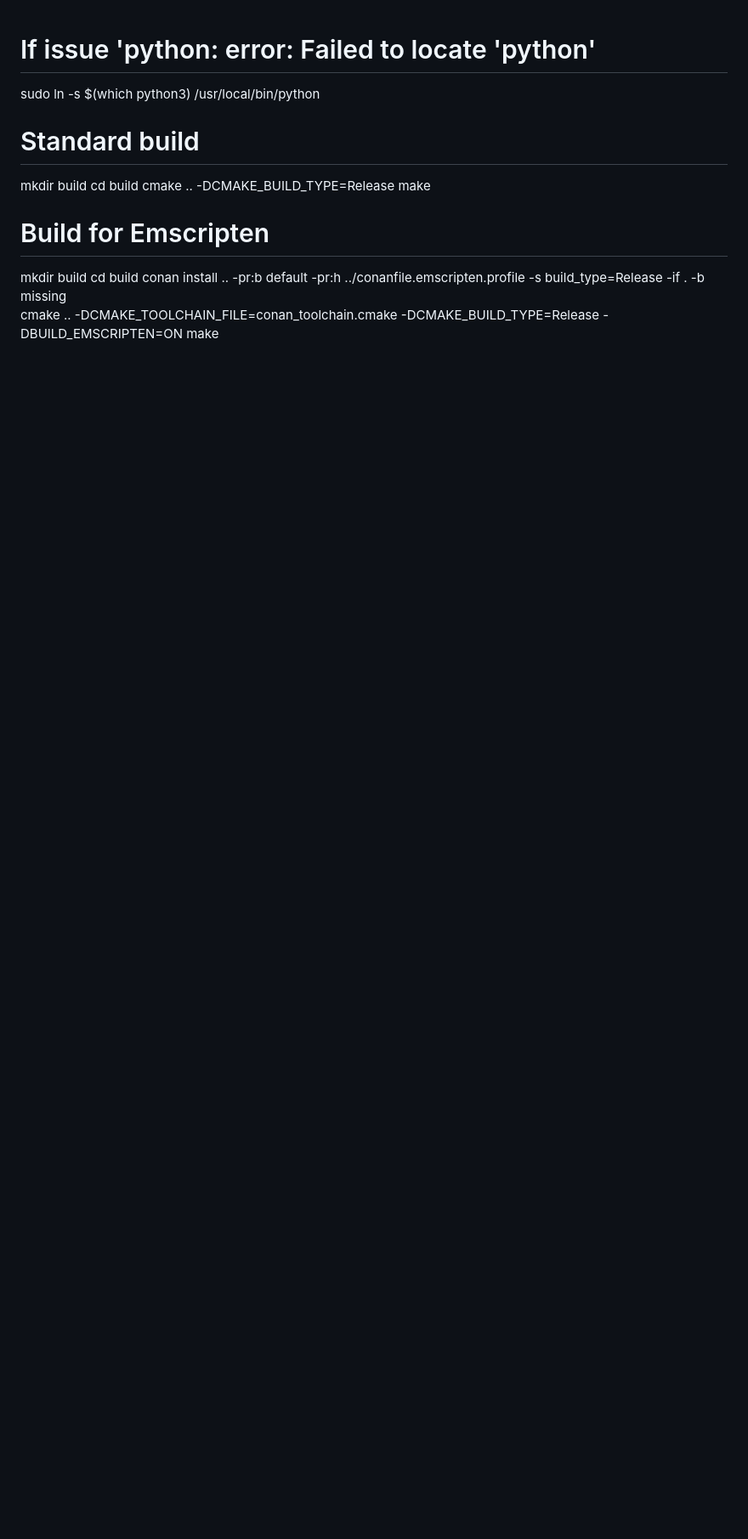
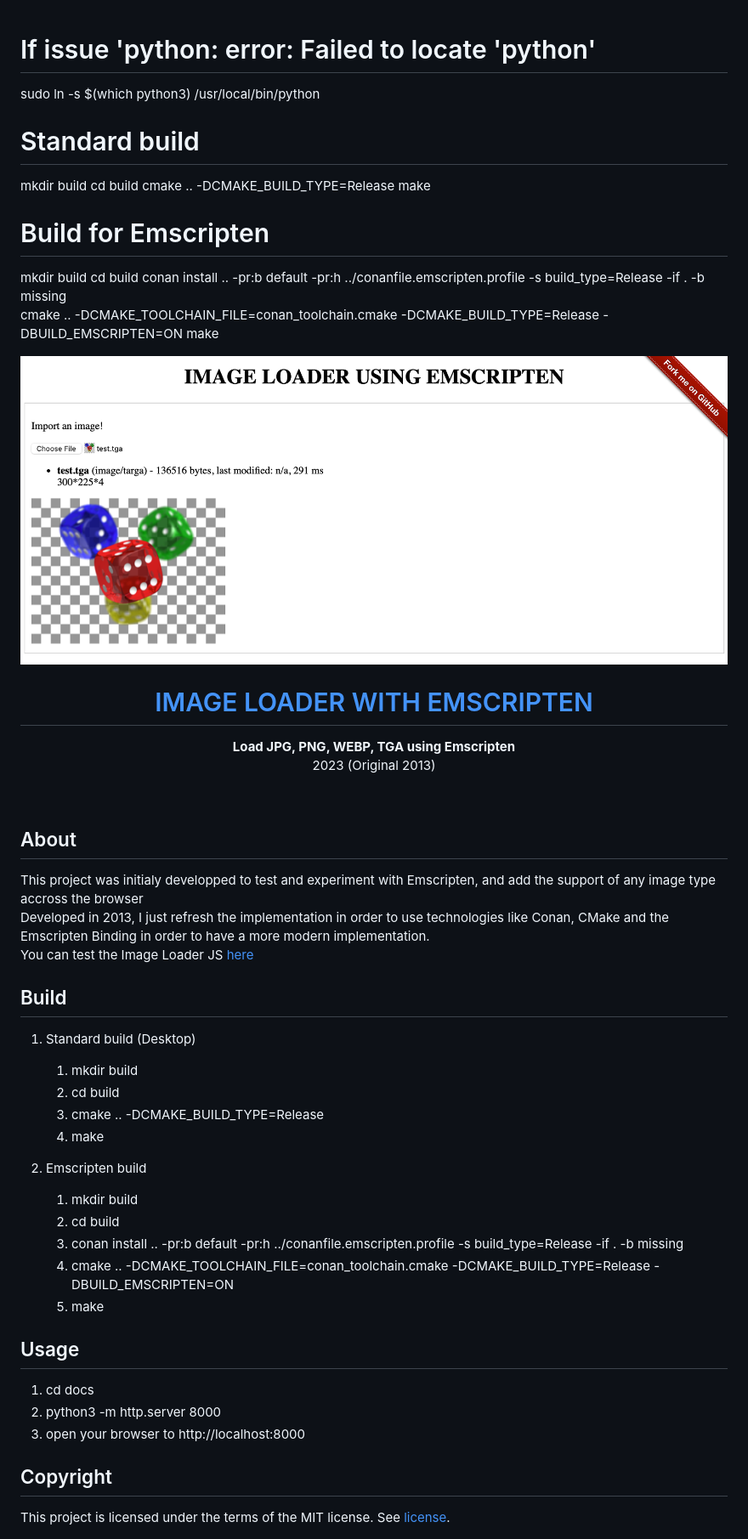
Before and after one commit to anthonyliot/imageloader, a Markdown page: README.md, the part around the change. Shown: that part at 85% size. Drawn GitHub-style; pictures changed too: assets/screenshot.png (added); blank space fills up the shorter version.

Commit message:
Update Readme
Signed-off-by: anthonyliot <anthony.liot@gmail.com>

```diff
--- a/README.md
+++ b/README.md
@@ -13,3 +13,42 @@ cd build
 conan install .. -pr:b default -pr:h ../conanfile.emscripten.profile -s build_type=Release -if . -b missing
 cmake .. -DCMAKE_TOOLCHAIN_FILE=conan_toolchain.cmake -DCMAKE_BUILD_TYPE=Release -DBUILD_EMSCRIPTEN=ON
 make
+
+
+<div align="center"><img src="assets/screenshot.png"></div>
+<h1 align="center"><a href="https://anthonyliot.github.io/imageloader/">IMAGE LOADER WITH EMSCRIPTEN</a></h1>
+<p align="center">
+<strong>Load JPG, PNG, WEBP, TGA using Emscripten</strong>
+<br>2023 (Original 2013)
+</p>
+<br/>
+<h2>About</h2>
+This project was initialy developped to test and experiment with Emscripten, and add the support of any image type accross the browser
+<br/>
+Developed in 2013, I just refresh the implementation in order to use technologies like Conan, CMake and the Emscripten Binding in order to have a more modern implementation.
+<br/>
+You can test the Image Loader JS <a href="https://anthonyliot.github.io/imageloader/">here</a>
+
+<h2>Build</h2>
+
+1. Standard build (Desktop)
+    1. mkdir build
+    1. cd build
+    1. cmake .. -DCMAKE_BUILD_TYPE=Release
+    1. make
+
+1. Emscripten build
+    1. mkdir build
+    1. cd build
+    1. conan install .. -pr:b default -pr:h ../conanfile.emscripten.profile -s build_type=Release -if . -b missing
+    1. cmake .. -DCMAKE_TOOLCHAIN_FILE=conan_toolchain.cmake -DCMAKE_BUILD_TYPE=Release -DBUILD_EMSCRIPTEN=ON
+    1. make
+
+<h2>Usage</h2>
+
+1. cd docs
+1. python3 -m http.server 8000
+1. open your browser to http://localhost:8000
+
+<h2>Copyright</h2>
+This project is licensed under the terms of the MIT license. See <a href="LICENSE">license</a>.
```
Also changed, not shown: 2 other files.
